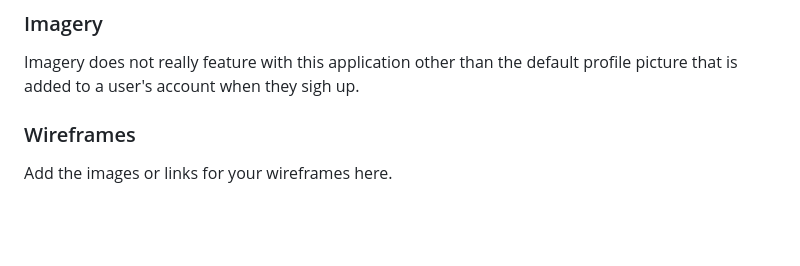
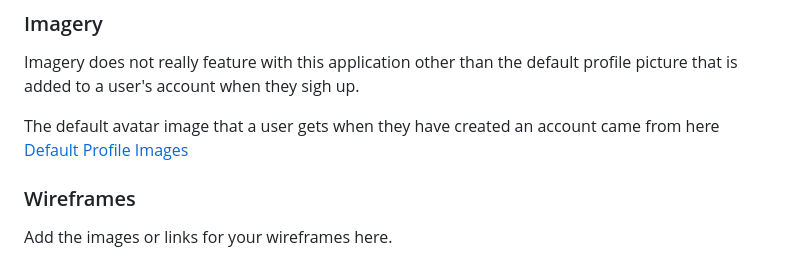
Before and after one commit to KDugg84/CI-Flask-Messenger-MS3-GP, a Markdown page: README.md, the part around the change. GitHub-like rendering; blank space fills up the shorter version.

Commit message:
Add link to default images page

```diff
--- a/README.md
+++ b/README.md
@@ -107,6 +107,8 @@ The main font used throughout the project is the default style that comes with t
 ### Imagery
 
 Imagery does not really feature with this application other than the default profile picture that is added to a user's account when they sigh up.
+
+The default avatar image that a user gets when they have created an account came from here [Default Profile Images](https://stock.adobe.com/es/search?k=%22default+profile+picture%22)
 
 ### Wireframes
 
```
